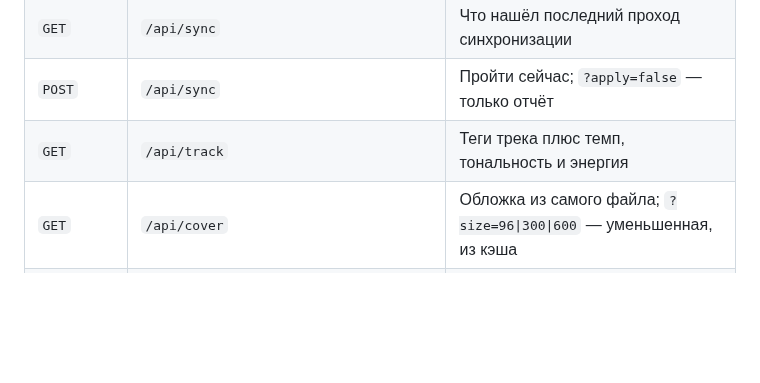
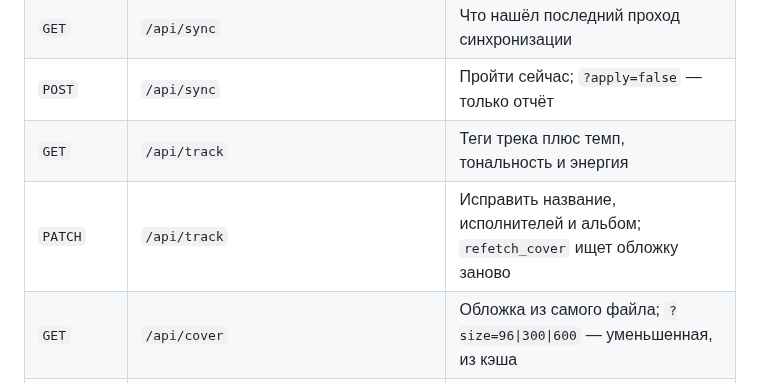
Before and after one commit to Whyslab/local-Spotify, a Markdown page: README.ru.md, the part around the change. Drawn GitHub-style; blank space fills up the shorter version.

Commit message:
docs: list PATCH /api/track in the API tables
Co-Authored-By: Claude Opus 5.5 <noreply@anthropic.com>
Claude-Session: https://claude.ai/code/session_01AFMtMjoiaqvQt4ZCkxLj8n

```diff
--- a/README.ru.md
+++ b/README.ru.md
@@ -280,6 +280,7 @@ curl -s http://127.0.0.1:8787/health     # {"status":"healthy"}
 | `GET`  | `/api/sync`    | Что нашёл последний проход синхронизации |
 | `POST` | `/api/sync`    | Пройти сейчас; `?apply=false` — только отчёт |
 | `GET`  | `/api/track`   | Теги трека плюс темп, тональность и энергия |
+| `PATCH` | `/api/track` | Исправить название, исполнителей и альбом; `refetch_cover` ищет обложку заново |
 | `GET`  | `/api/cover`   | Обложка из самого файла; `?size=96\|300\|600` — уменьшенная, из кэша |
 | `GET` `DELETE` | `/api/library` | Фонотека (поиск, сортировка, порции) / трек в `trash/` |
 | `POST` | `/api/replace` `/api/replace-file` | Заменить трек лучшей версией, сохранив его место во всех подборках |
```
Also changed, not shown: README.md (+1 -0 lines).
